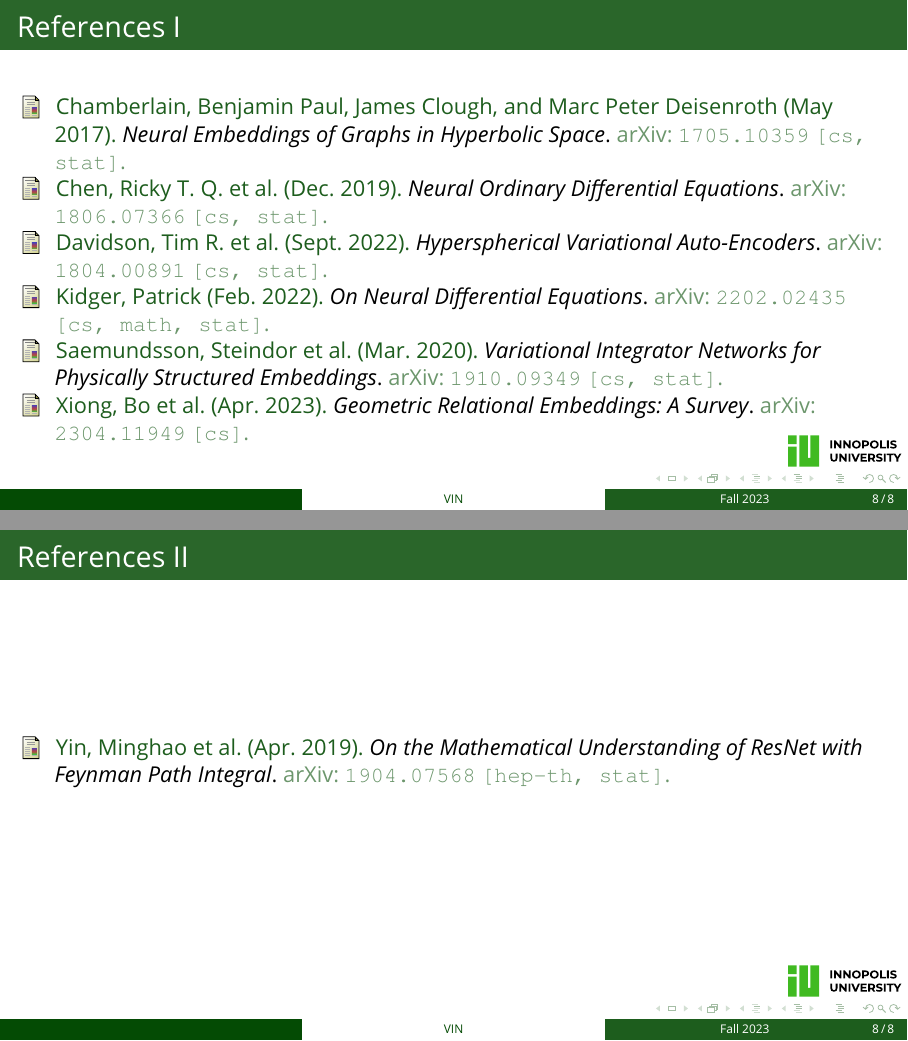
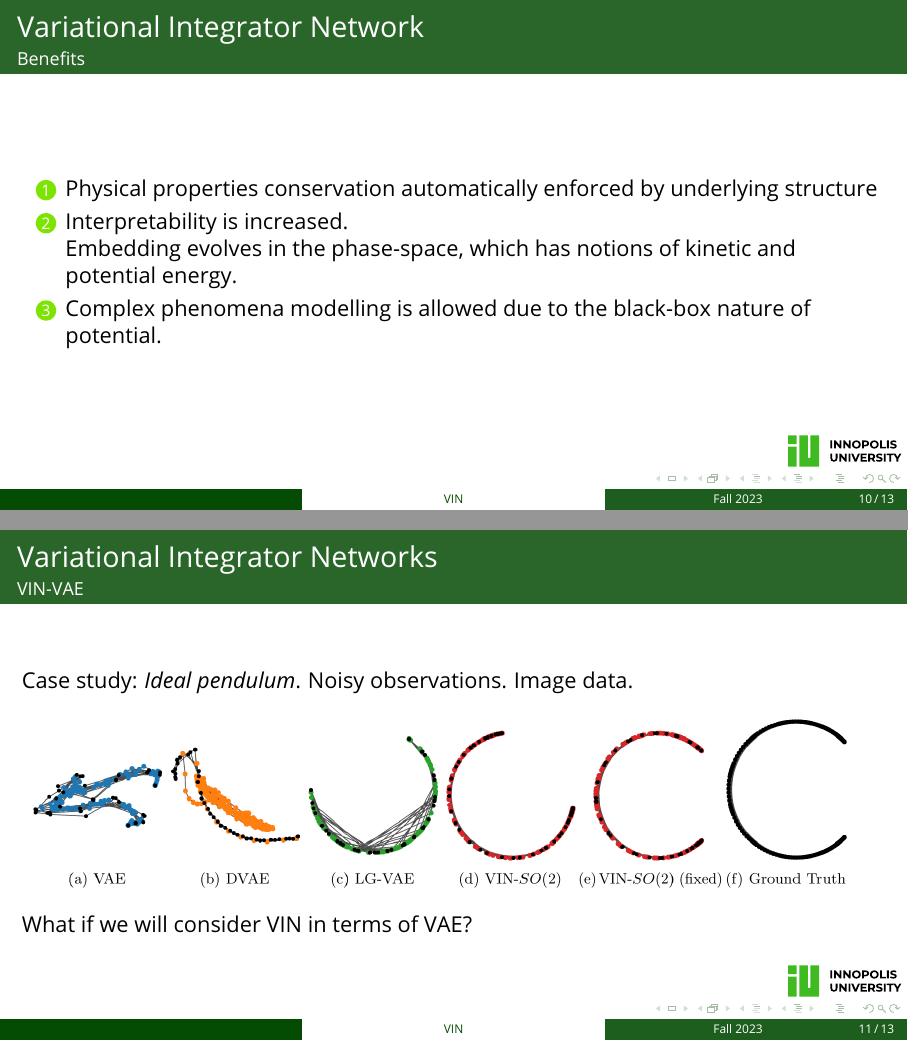
Before and after one commit to m8dotpie/pmldl-flip.class, LaTeX slides (presentation.tex): pages 9 and 10 of 10 before the commit and pages 10 and 11 of 15 after it, joined at a grey line. The pictures show the PDF file presentation.pdf that the author committed with the source.

Commit message:
fix: finalize

```diff
--- a/presentation.tex
+++ b/presentation.tex
@@ -242,6 +242,34 @@
 
 \end{frame}
 
+\subsection{Variational Mechanics}
+
+\begin{frame}
+    \frametitle{Variational Integrator Networks}
+    \framesubtitle{Why integrators are variational?\footcite{matthewwestVariationalIntegrators2004}}
+
+    \small
+    \begin{block}{ \small Principle of Least Action}
+        \begin{equation}
+            S(\mathbf{q}) = \int_{0}^{T}L(\mathbf{q}(t), \dot{\mathbf{q}}(t))\mathrm{d}t
+        \end{equation}
+    \end{block}
+
+    \begin{block}{\small Euler-Lagrange Equations}
+        \begin{equation}
+            \frac{\mathrm{d}}{\mathrm{d}t}\pdv{L}{\dot{\mathbf{q}}} - \pdv{L}{\mathbf{q}} = 0
+        \end{equation}
+    \end{block}
+
+    \begin{block}{\small Discrete Euler-Lagrange in Momentum Form}
+        \begin{align}
+            \mathbf{p}_k       & = -D_1L_d(\mathbf{q}_k, \mathbf{q}_{k+1}, \Delta t) \\
+            \mathbf{p}_{k + 1} & = D_2L_d(\mathbf{q}_k, \mathbf{q}_{k+1}, \Delta t)
+        \end{align}
+    \end{block}
+
+\end{frame}
+
 \subsection{VIN Structure}
 
 \begin{frame}
@@ -254,3 +282,53 @@
     consider it to be a multilayered (discretised) dynamics of the system.
     \((\mathbf{q}, \mathbf{p})\) is the hidden space, which is 2-form of
     position-momentum phase-space and \(f_\theta\) we have seen earlier.
+
+\end{frame}
+
+\subsection{Benefits}
+
+\begin{frame}
+    \frametitle{Variational Integrator Network}
+    \framesubtitle{Benefits}
+
+    \begin{enumerate}
+        \item Physical properties conservation automatically enforced by underlying structure
+
+              \item{Interpretability
+                          is increased.
+
+                          Embedding evolves in the phase-space, which has notions of kinetic and
+                          potential energy. }
+        \item Complex phenomena modelling is allowed due to the black-box nature of
+              potential.
+    \end{enumerate}
+
+\end{frame}
+
+\subsection{VIN-VAE}
+
+\begin{frame}
+    \frametitle{Variational Integrator Networks}
+    \framesubtitle{VIN-VAE}
+    Case study: \textit{Ideal pendulum}. Noisy observations. Image data.
+
+    \includegraphics[width=15cm]{assets/vin-vae.png}
+
+    What if we will consider VIN in terms of VAE\@?
+
+\end{frame}
+
+\subsection{Comparison}
+
+\begin{frame}
+    \frametitle{Variational Integrator Networks}
+    \framesubtitle{Case Study}
+
+    \begin{multicols}{2}
+        \includegraphics[width=7cm]{assets/rnn-vin.png}
+
+        Let's infer and evolve the embeddings of ResRNN and VIN\@. The main question is
+        the preservation of evolution patterns.
+    \end{multicols}
+
+\end{frame}
```
Also changed, not shown: auto.bib (+12 -0 lines), assets/rnn-vin.png (added), assets/vin-vae.png (added), presentation.pdf, presentation.tex (11 more changed lines).
